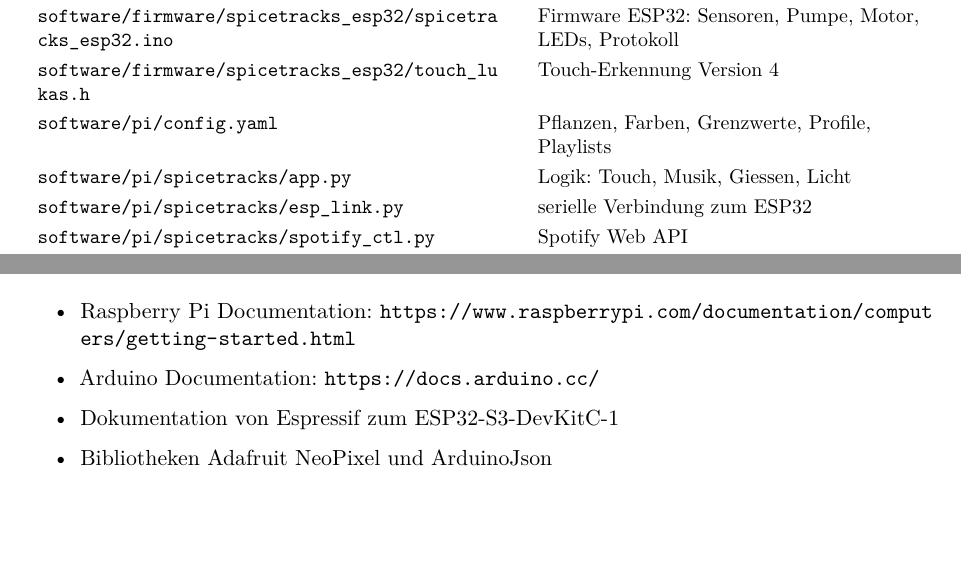
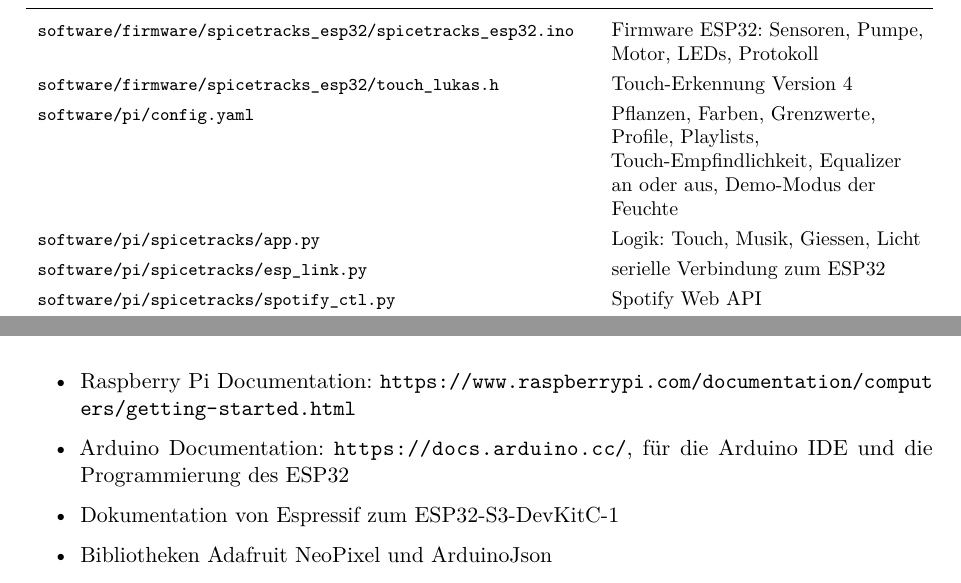
Before and after one commit to KarlaRuggaber/hands-on-HCI, a LaTeX document (docs/bericht/bericht.tex): two parts of pages 19 and 24 of 24, joined at a grey line, cut so that both start at the same text, the shorter picture padded with empty space. Compiled offline with pdfLaTeX.

Commit message:
Bericht: Software-Tabelle, Modul 5, Quellen und Erweiterungen überarbeitet

```diff
--- a/docs/bericht/bericht.tex
+++ b/docs/bericht/bericht.tex
@@ -417,13 +417,13 @@ Wie die Hardware ist auch der Code auf zwei Programme verteilt. Die Firmware fü
 \begin{table}[H]
 \centering
 \small
-\begin{tabularx}{\linewidth}{>{\raggedright\arraybackslash}p{8.4cm}L}
+\begin{tabularx}{\linewidth}{>{\raggedright\arraybackslash\footnotesize}p{9.7cm}L}
 \toprule
 \textbf{Datei im Repository} & \textbf{Inhalt} \\
 \midrule
 \path{software/firmware/spicetracks_esp32/spicetracks_esp32.ino} & Firmware ESP32: Sensoren, Pumpe, Motor, LEDs, Protokoll \\
 \path{software/firmware/spicetracks_esp32/touch_lukas.h} & Touch-Erkennung Version 4 \\
-\path{software/pi/config.yaml} & Pflanzen, Farben, Grenzwerte, Profile, Playlists \\
+\path{software/pi/config.yaml} & Pflanzen, Farben, Grenzwerte, Profile, Playlists, Touch-Empfindlichkeit, Equalizer an oder aus, Demo-Modus der Feuchte \\
 \path{software/pi/spicetracks/app.py} & Logik: Touch, Musik, Giessen, Licht \\
 \path{software/pi/spicetracks/esp_link.py} & serielle Verbindung zum ESP32 \\
 \path{software/pi/spicetracks/spotify_ctl.py} & Spotify Web API \\
@@ -589,7 +587,7 @@ Während der Entwicklung hat das Team Fragen und Probleme laufend mit dem KI-Ass
 
 \begin{itemize}[itemsep=2pt]
   \item Raspberry Pi Documentation: \url{https://www.raspberrypi.com/documentation/computers/getting-started.html}
-  \item Arduino Documentation: \url{https://docs.arduino.cc/}
+  \item Arduino Documentation: \url{https://docs.arduino.cc/}, für die Arduino IDE und die Programmierung des ESP32
   \item Dokumentation von Espressif zum ESP32-S3-DevKitC-1
   \item Bibliotheken Adafruit NeoPixel und ArduinoJson
   \item Spotify Web API und Spotify Web Playback SDK
```
Also changed, not shown: docs/bericht/bericht.pdf, docs/bericht/bericht.tex (8 more changed lines).
